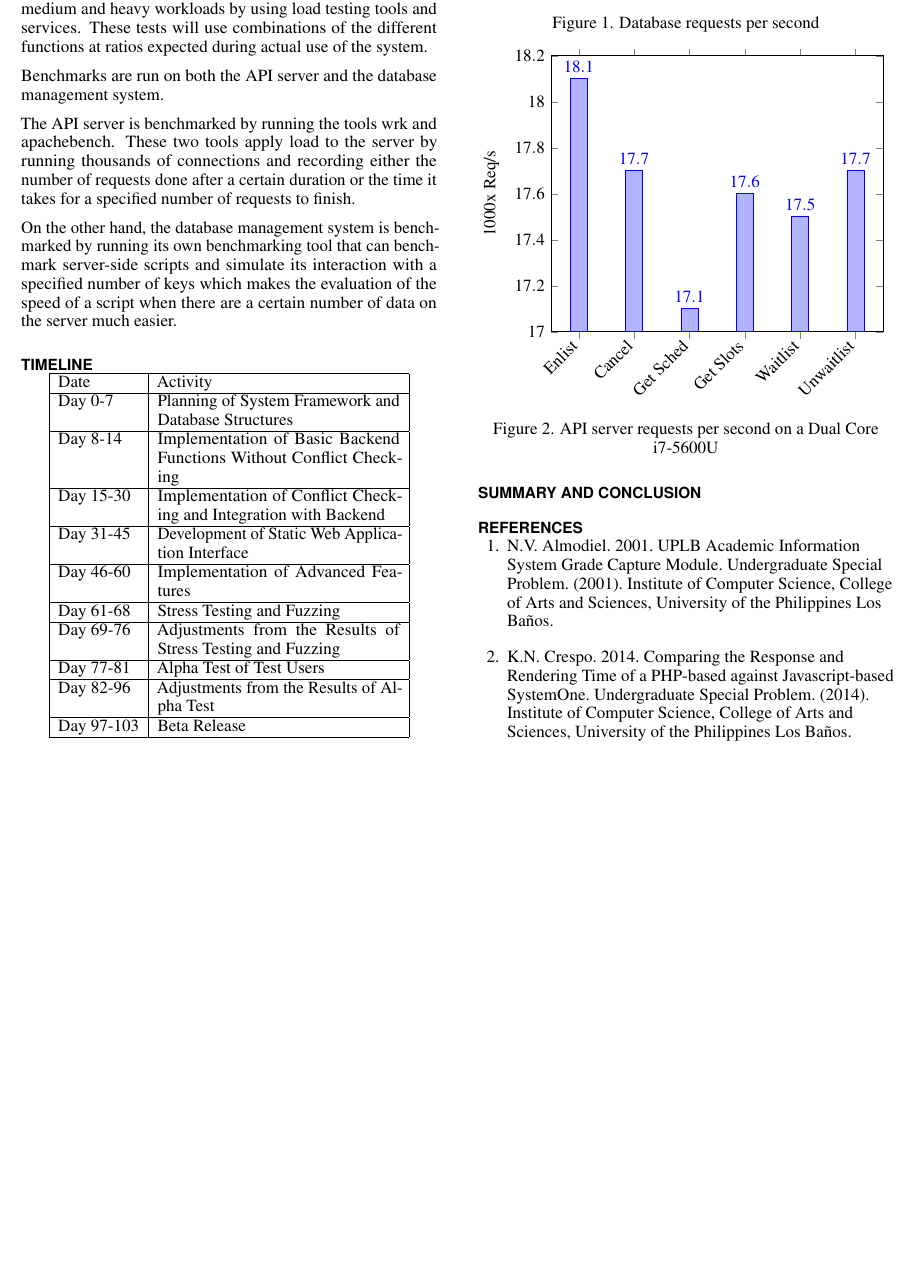
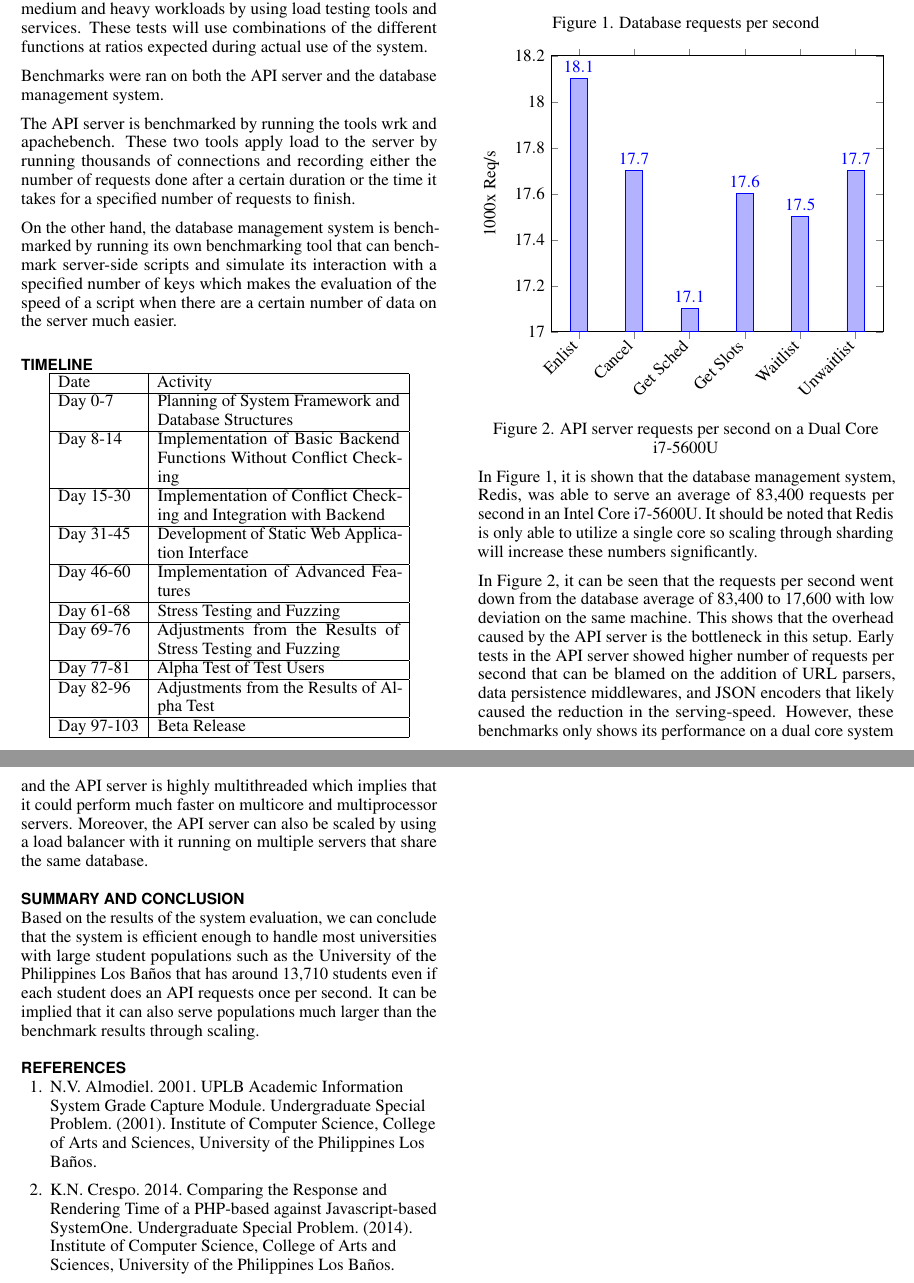
Before and after one commit to jkcdarunday/ProjectHeartland, a LaTeX document (Paper/sp2-paper.tex): part of page 3 of 4 before the commit and two parts of pages 3 and 4 of 4 after it, the two joined at a grey line, cut so that both start at the same text, the shorter picture padded with empty space. Compiled offline with pdfLaTeX.

Commit message:
Pushed final paper

```diff
--- a/Paper/sp2-paper.tex
+++ b/Paper/sp2-paper.tex
@@ -1,4 +1,4 @@
-\documentclass[draft]{sigchi}
+\documentclass{sigchi}
 
 % Use this command to override the default ACM copyright statement
 % (e.g. for preprints).  Consult the conference website for the
@@ -320,7 +320,7 @@ handle medium and heavy workloads by using load testing tools and services.
 These tests will use combinations of the different functions at ratios expected
 during actual use of the system.
 
-Benchmarks are run on both the API server and the database management system.
+Benchmarks were ran on both the API server and the database management system.
 
 The API server is benchmarked by running the tools wrk and apachebench. These two tools apply
 load to the server by running thousands of connections and recording either the number
@@ -382,9 +382,27 @@ makes the evaluation of the speed of a script when there are a certain number of
   Figure 2. API server requests per second on a Dual Core i7-5600U
 \end{center}
 
+In Figure 1, it is shown that the database management system, Redis, was able to serve an average of 83,400
+requests per second in an Intel Core i7-5600U. It should be noted that Redis is only able to utilize a single core
+so scaling through sharding will increase these numbers significantly.
+
+In Figure 2, it can be seen that the requests per second went down
+from the database average of 83,400 to 17,600 with low deviation on the same machine.
+This shows that the overhead caused by the API server is the bottleneck in this setup.
+Early tests in the API server showed higher number of requests per second
+that can be blamed on the addition of URL parsers, data persistence middlewares, and JSON encoders
+that likely caused the reduction in the serving-speed. However, these benchmarks only shows its performance
+on a dual core system and the API server is highly multithreaded which implies that it could perform much faster
+on multicore and multiprocessor servers. Moreover, the API server can also be scaled by using a load balancer
+with it running on multiple servers that share the same database.
 
 \section{Summary and Conclusion}
 
+Based on the results of the system evaluation, we can conclude that the system is efficient enough to handle most
+universities with large student
+populations such as the University of the Philippines Los Baños that has around 13,710 students even if each student
+does an API requests once per second. It can be implied that it can also serve populations much larger than the benchmark
+results through scaling.
 % REFERENCES FORMAT
 % References must be the same font size as other body text.
 \bibliographystyle{sigchi}
```
